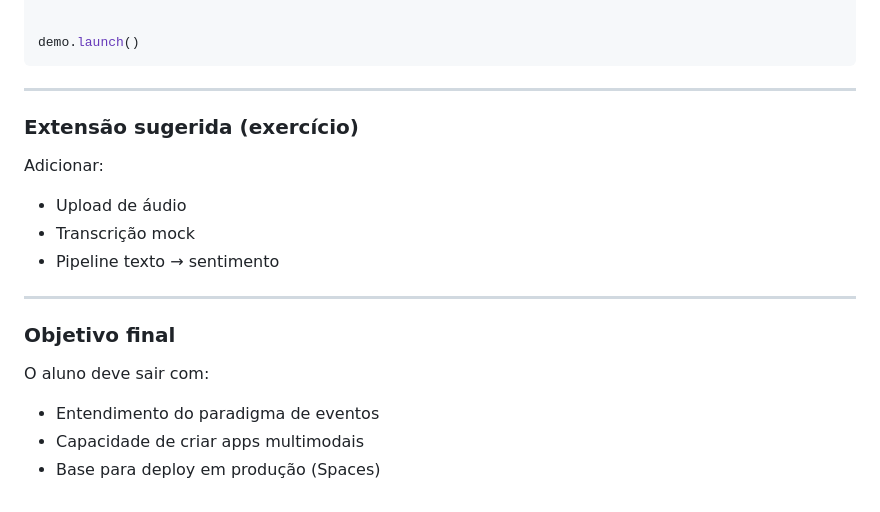
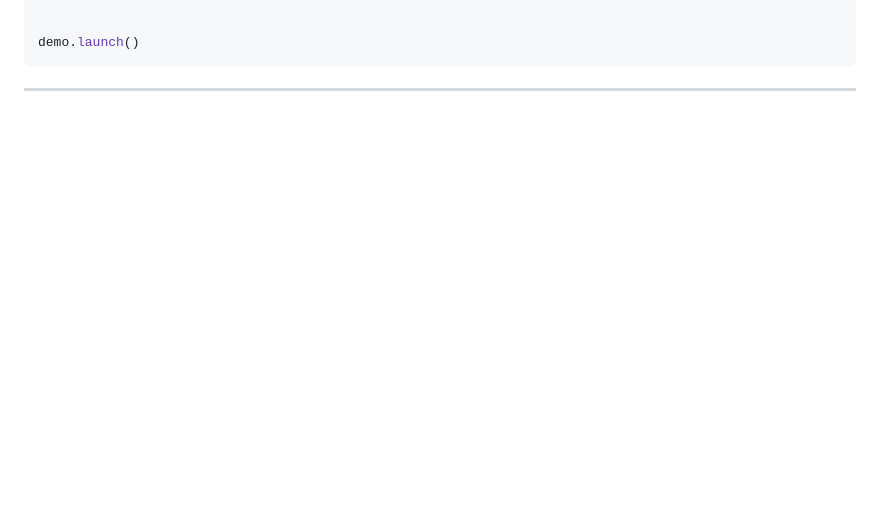
Before and after one commit to LucasRios/FIAP, a Markdown page: Aula08/Gradio - Introducao.md, the part around the change. GitHub-like rendering; blank space fills up the shorter version.

````diff
--- a/Aula08/Gradio - Introducao.md
+++ b/Aula08/Gradio - Introducao.md
@@ -295,19 +295,3 @@ demo.launch()
 ```
 
 ---
-
-### Extensão sugerida (exercício)
-
-Adicionar:
-- Upload de áudio
-- Transcrição mock
-- Pipeline texto → sentimento
-
----
-
-### Objetivo final
-
-O aluno deve sair com:
-- Entendimento do paradigma de eventos
-- Capacidade de criar apps multimodais
-- Base para deploy em produção (Spaces)
````
